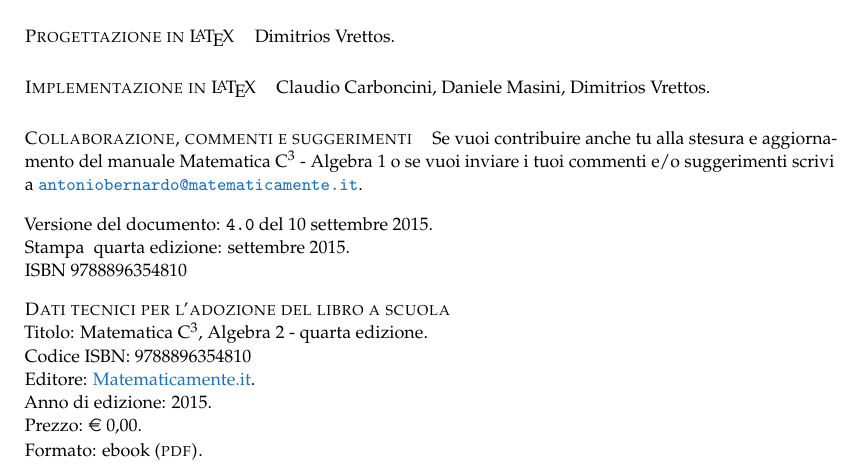
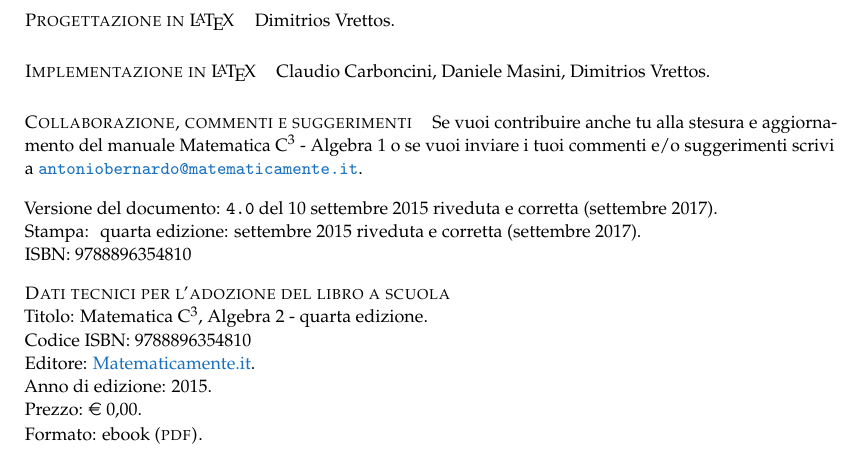
Before and after one commit to karbonk/matc3-algebra2, a LaTeX document (algebra2_4ed_completo.tex, which reads chap/colophon.tex): part of page 3 of 278, cut so that both start at the same text. Compiled offline with pdfLaTeX.

Commit message:
correzione colophon

```diff
--- a/chap/colophon.tex
+++ b/chap/colophon.tex
@@ -39,11 +39,11 @@
 a~\mail{antoniobernardo@matematicamente.it}.
 
 \vspace{2ex}
- Versione del documento: {\docvers} del {\oggi}.
+ Versione del documento: {\docvers} del {\oggi}~riveduta e corretta (settembre 2017).
 
- Stampa \edizione : \mese\ \anno.
+ Stampa: \edizione : \mese\ \anno~riveduta e corretta (settembre 2017).
 
- ISBN \mcisbn
+ ISBN: \mcisbn
 
 \vspace{2ex}
  {\scshape{Dati tecnici per l'adozione del libro a scuola}}
```
